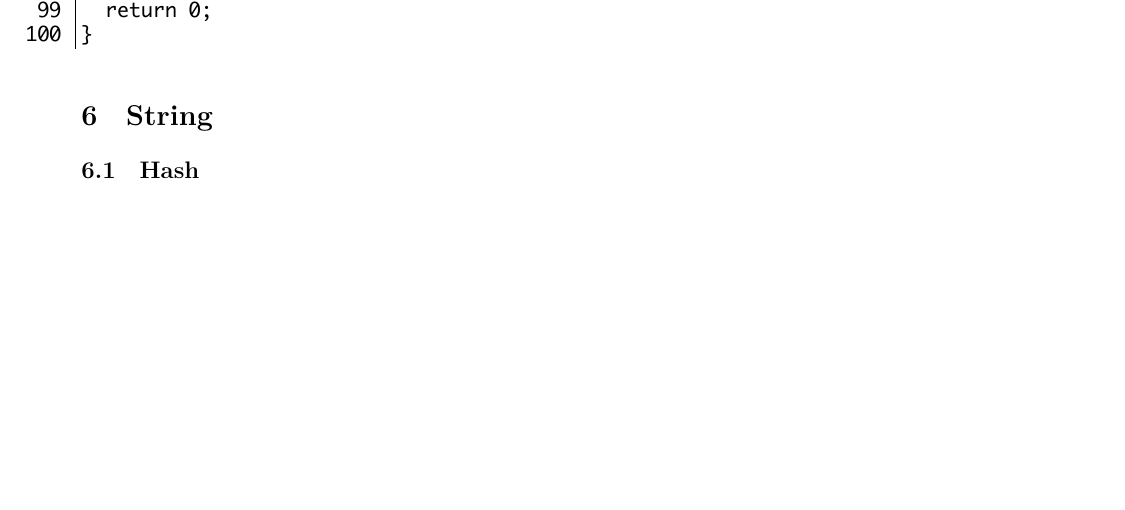
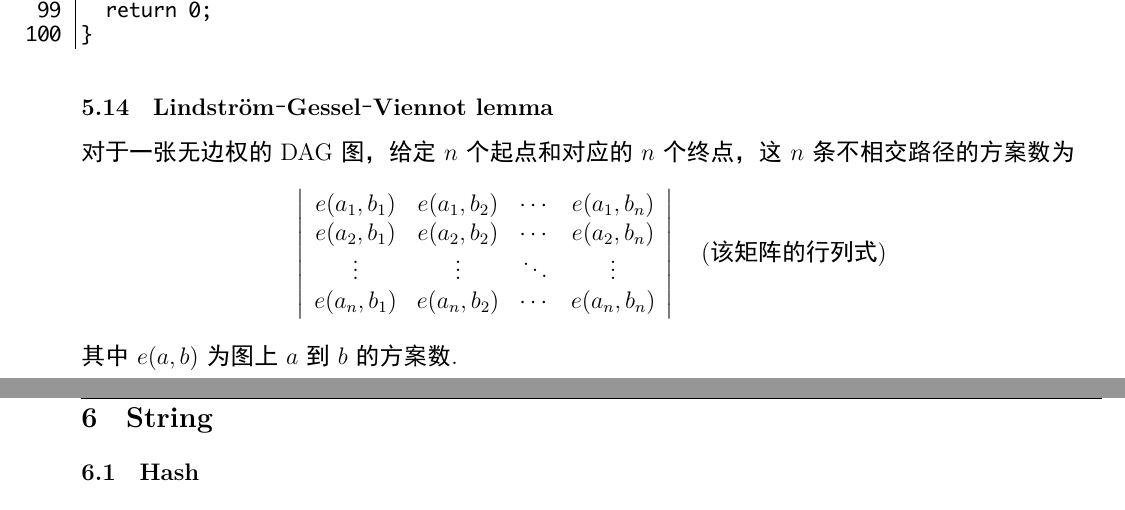
Before and after one commit to uestc-jungle/template, a LaTeX document (main.tex, which reads math.tex): part of page 83 of 90 before the commit and two parts of pages 83 and 84 of 90 after it, the two joined at a grey line, cut so that both start at the same text, the shorter picture padded with empty space. The pictures show the PDF file jtemplate.pdf that the author committed with the source.

Commit message:
add lgvl

```diff
--- a/math.tex
+++ b/math.tex
@@ -108,3 +108,20 @@ $$
 
 \subsection{Berlekamp Massey}
 \lstinputlisting{"./library/math/berlekamp-massey.cc"}
+
+\subsection{Lindström–Gessel–Viennot lemma}
+对于一张无边权的 DAG 图，
+给定 $n$ 个起点和对应的 $n$ 个终点，
+这 $n$ 条不相交路径的方案数为
+\[
+\left|
+\begin{array}{cccc}
+e(a_1, b_1) & e(a_1, b_2) & \cdots & e(a_1, b_n) \\
+e(a_2, b_1) & e(a_2, b_2) & \cdots & e(a_2, b_n) \\
+\vdots & \vdots & \ddots & \vdots \\
+e(a_n, b_1) & e(a_n, b_2) & \cdots & e(a_n, b_n)
+\end{array}
+\right|
+\quad (\text{该矩阵的行列式})
+\]
+其中 $e(a,b)$ 为图上 $a$ 到 $b$ 的方案数.
```
Also changed, not shown: jtemplate.pdf.
